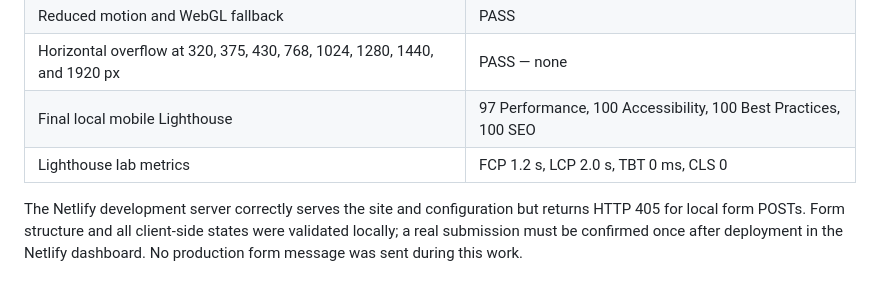
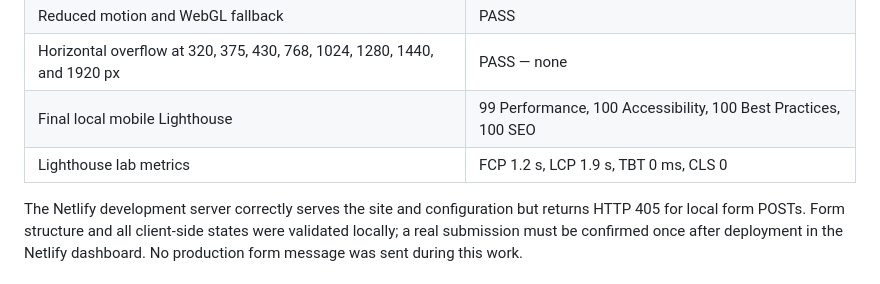
Before and after one commit to canayonfrancis/Portfolio, a Markdown page: REDESIGN_NOTES.md, the part around the change. Rendered like a GitHub page.

```diff
--- a/REDESIGN_NOTES.md
+++ b/REDESIGN_NOTES.md
@@ -63,8 +63,8 @@ Accessibility work includes semantic landmarks, one H1, logical headings, a skip
 | Form validation, success UI, and failure UI | PASS |
 | Reduced motion and WebGL fallback | PASS |
 | Horizontal overflow at 320, 375, 430, 768, 1024, 1280, 1440, and 1920 px | PASS — none |
-| Final local mobile Lighthouse | 97 Performance, 100 Accessibility, 100 Best Practices, 100 SEO |
-| Lighthouse lab metrics | FCP 1.2 s, LCP 2.0 s, TBT 0 ms, CLS 0 |
+| Final local mobile Lighthouse | 99 Performance, 100 Accessibility, 100 Best Practices, 100 SEO |
+| Lighthouse lab metrics | FCP 1.2 s, LCP 1.9 s, TBT 0 ms, CLS 0 |
 
 The Netlify development server correctly serves the site and configuration but returns HTTP 405 for local form POSTs. Form structure and all client-side states were validated locally; a real submission must be confirmed once after deployment in the Netlify dashboard. No production form message was sent during this work.
 
```
Also changed, not shown: SEO_CHANGELOG.md (+1 -1 lines).
